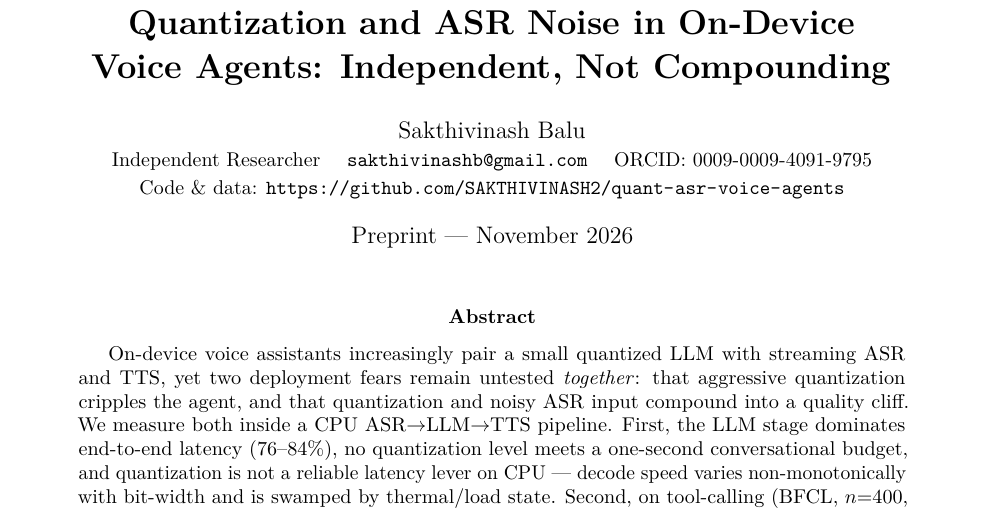
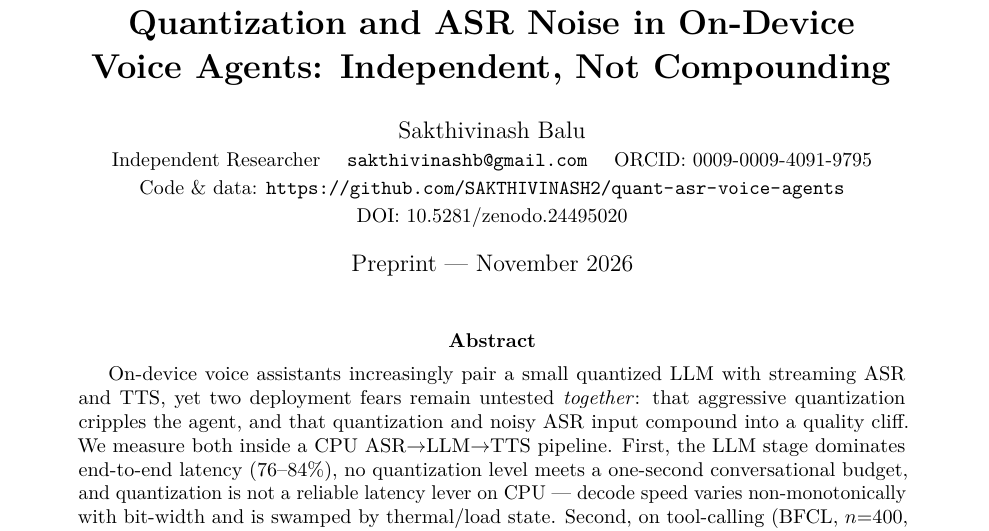
Before and after one commit to SAKTHIVINASH2/quant-asr-voice-agents, a LaTeX paper (paper.tex): part of page 1 of 10, cut so that both start at the same text. Compiled offline with pdfLaTeX.

Commit message:
Add Zenodo DOI 10.5281/zenodo.24495020 to README and paper

```diff
--- a/paper.tex
+++ b/paper.tex
@@ -23,7 +23,8 @@
 Voice Agents: Independent, Not Compounding}
 \author{Sakthivinash Balu\\
 \small Independent Researcher \quad\texttt{sakthivinashb@gmail.com} \quad ORCID: \href{https://orcid.org/0009-0009-4091-9795}{0009-0009-4091-9795}\\
-\small Code \& data: \url{https://github.com/SAKTHIVINASH2/quant-asr-voice-agents}}
+\small Code \& data: \url{https://github.com/SAKTHIVINASH2/quant-asr-voice-agents}\\
+\small DOI: \href{https://doi.org/10.5281/zenodo.24495020}{10.5281/zenodo.24495020}}
 \date{Preprint --- November 2026}
 
 \begin{document}
```
Also changed, not shown: README.md.
